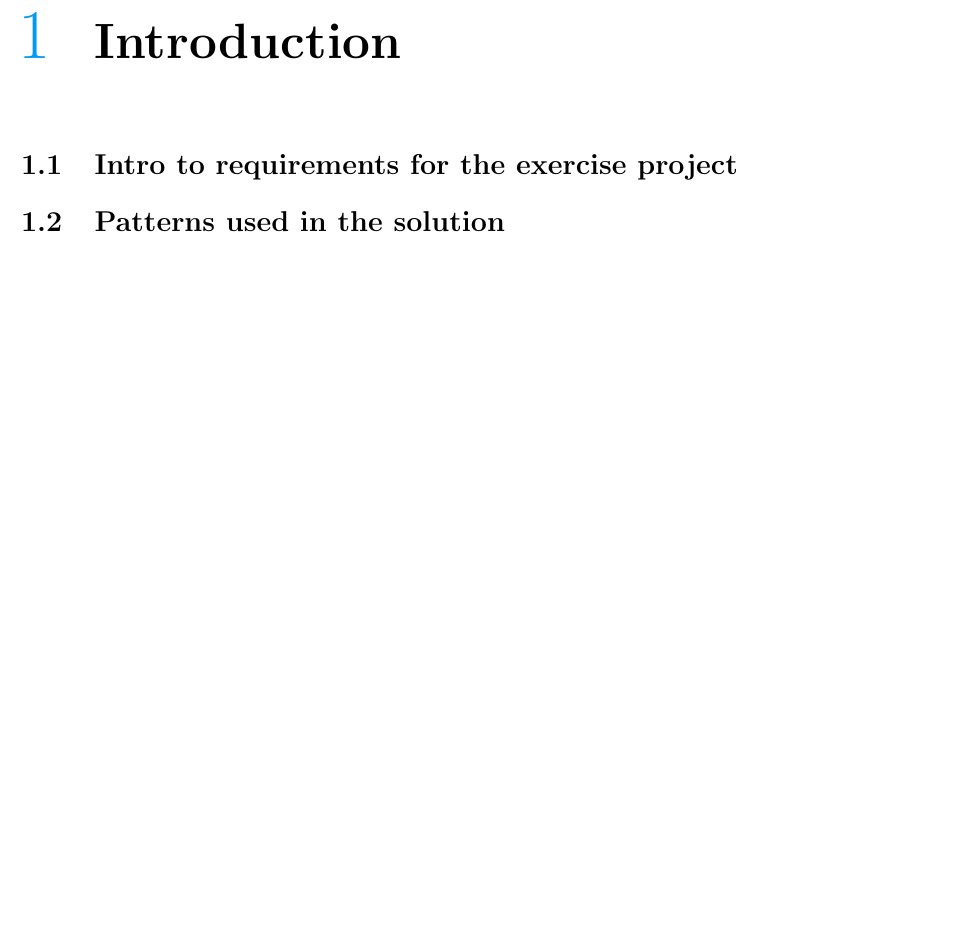
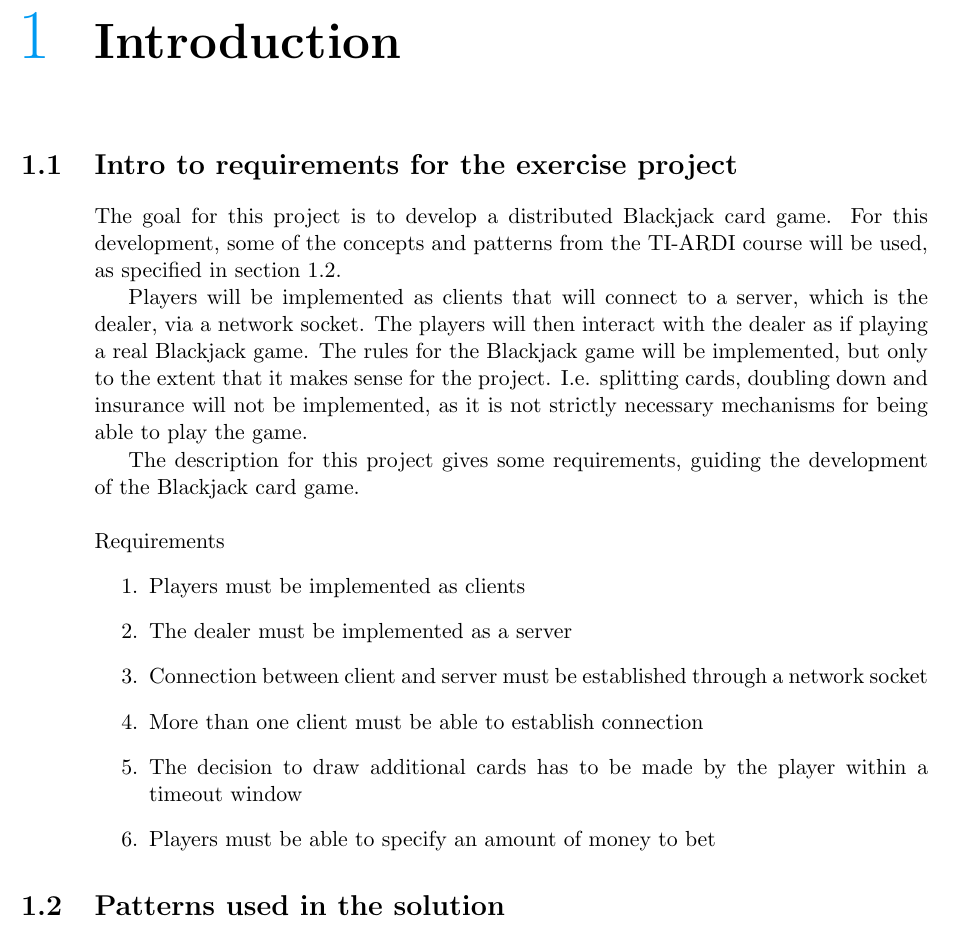
Before and after one commit to Rotvig/Architecture-and-Design-of-Distributed-Dependable-Systems-TI-ARDI, a LaTeX thesis (Report/report.tex, which reads Report/chapter/introduction.tex): part of page 3 of 6, cut so that both start at the same text. The pictures show the PDF file Report/report.pdf that the author committed with the source.

Commit message:
Introduction started

```diff
--- a/Report/chapter/introduction.tex
+++ b/Report/chapter/introduction.tex
@@ -3,4 +3,21 @@
 
 \section{Intro to requirements for the exercise project}
 
+The goal for this project is to develop a distributed Blackjack card game. For this development, some of the concepts and patterns from the TI-ARDI course will be used, as specified in section \ref{chp:patterns}.
+
+Players will be implemented as clients that will connect to a server, which is the dealer, via a network socket. The players will then interact with the dealer as if playing a real Blackjack game. The rules for the Blackjack game will be implemented, but only to the extent that it makes sense for the project. I.e. splitting cards, doubling down and insurance will not be implemented, as it is not strictly necessary mechanisms for being able to play the game.
+
+The description for this project gives some requirements, guiding the development of the Blackjack card game.\\
+\\
+Requirements
+\begin{enumerate}
+	\item Players must be implemented as clients
+	\item The dealer must be implemented as a server
+	\item Connection between client and server must be established through a network socket
+	\item More than one client must be able to establish connection
+	\item The decision to draw additional cards has to be made by the player within a timeout window
+	\item Players must be able to specify an amount of money to bet
+\end{enumerate}
+
 \section{Patterns used in the solution}
+\label{chp:patterns}
```
Also changed, not shown: Report/report.pdf, 6 other files.
